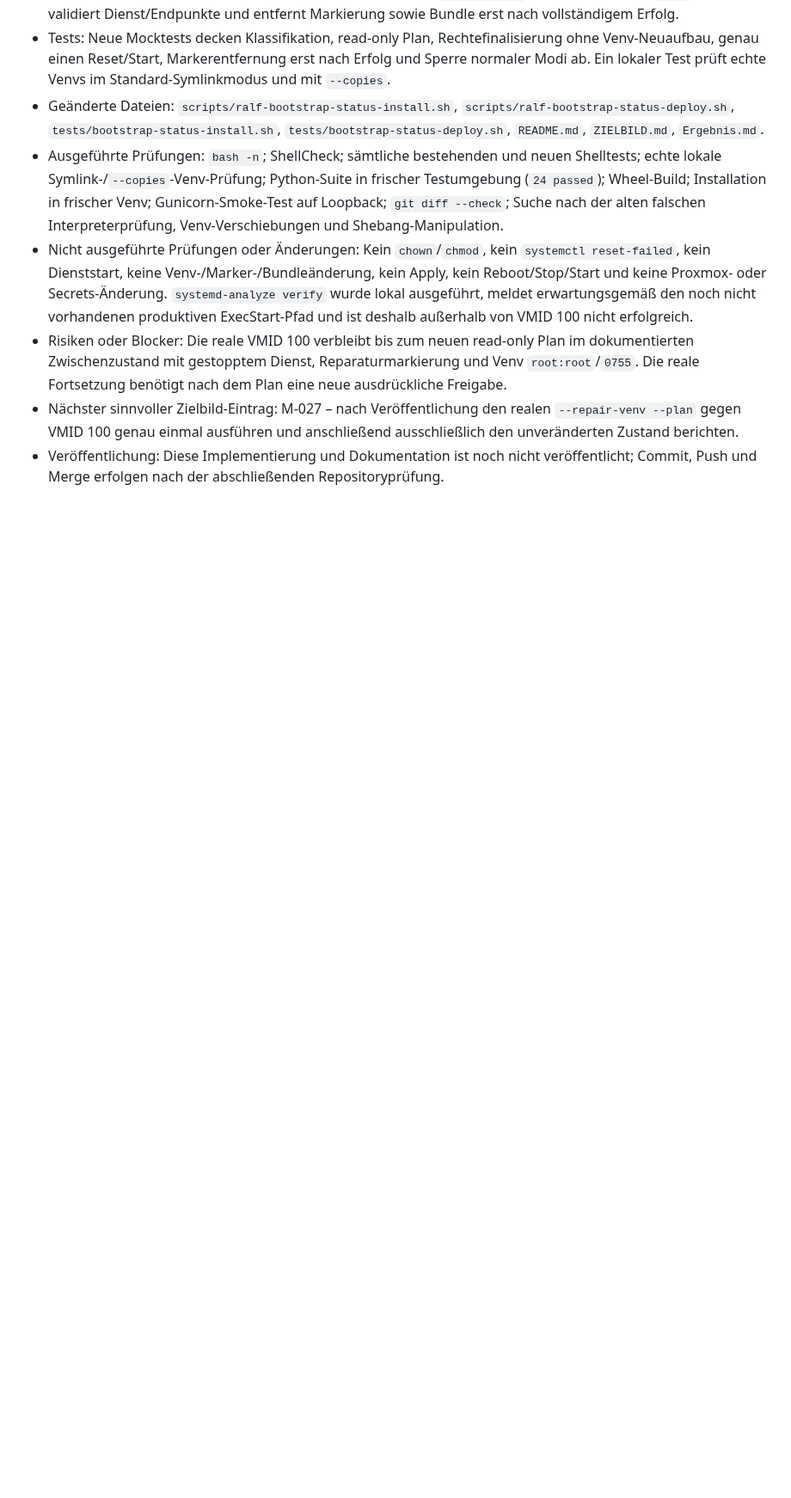
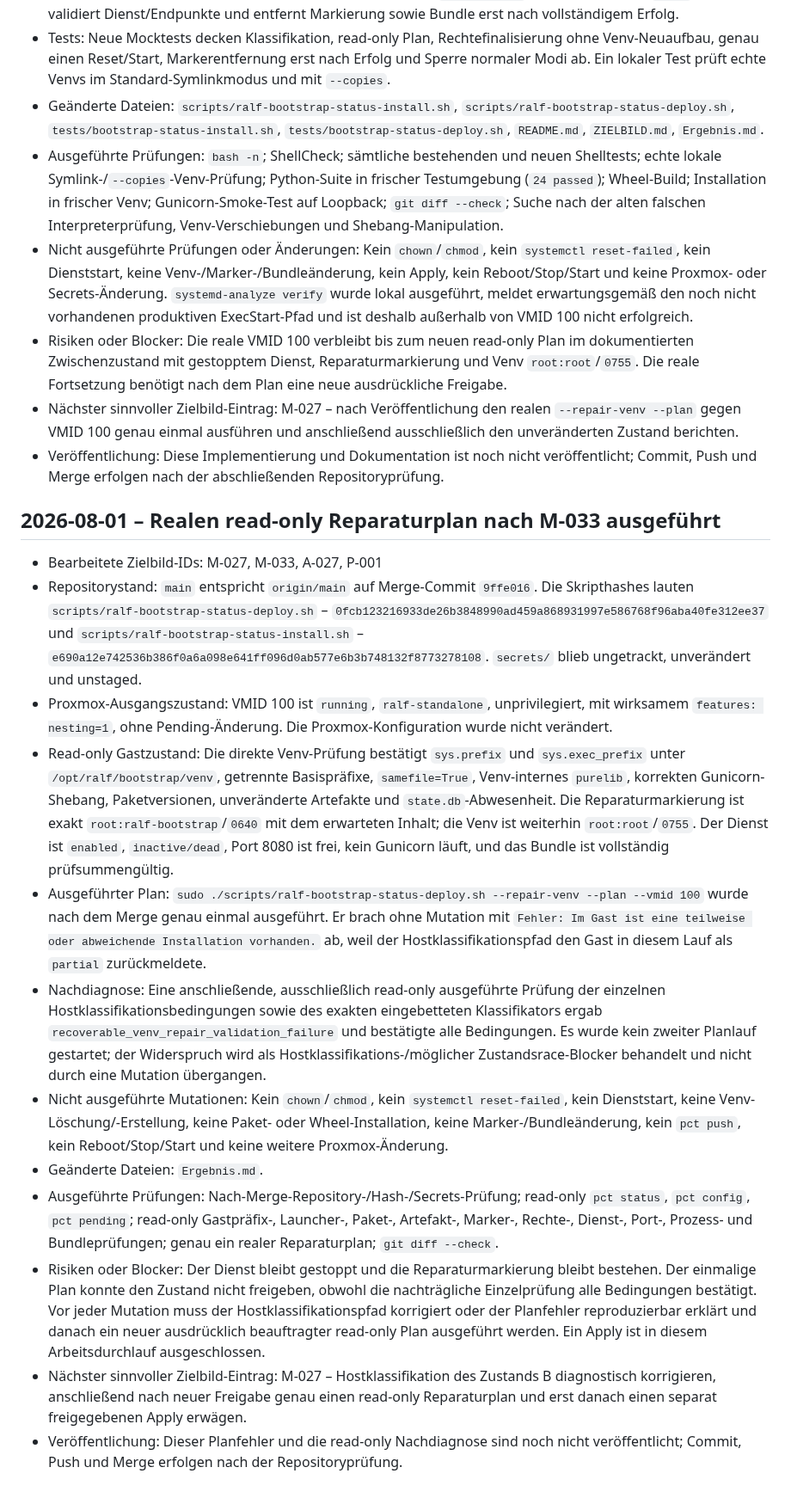
Before and after one commit to default82/RALF, a Markdown page: Ergebnis.md, the part around the change. Shown at 86% size. Drawn GitHub-style; blank space fills up the shorter version.

Commit message:
Dokumentiere M-033 Reparaturplan-Ergebnis

```diff
--- a/Ergebnis.md
+++ b/Ergebnis.md
@@ -530,3 +530,18 @@ Diese Datei wird nach jedem Arbeitsdurchlauf erweitert. Bestehende Einträge ble
 - Risiken oder Blocker: Die reale VMID 100 verbleibt bis zum neuen read-only Plan im dokumentierten Zwischenzustand mit gestopptem Dienst, Reparaturmarkierung und Venv `root:root`/`0755`. Die reale Fortsetzung benötigt nach dem Plan eine neue ausdrückliche Freigabe.
 - Nächster sinnvoller Zielbild-Eintrag: M-027 – nach Veröffentlichung den realen `--repair-venv --plan` gegen VMID 100 genau einmal ausführen und anschließend ausschließlich den unveränderten Zustand berichten.
 - Veröffentlichung: Diese Implementierung und Dokumentation ist noch nicht veröffentlicht; Commit, Push und Merge erfolgen nach der abschließenden Repositoryprüfung.
+
+## 2026-08-01 – Realen read-only Reparaturplan nach M-033 ausgeführt
+
+- Bearbeitete Zielbild-IDs: M-027, M-033, A-027, P-001
+- Repositorystand: `main` entspricht `origin/main` auf Merge-Commit `9ffe016`. Die Skripthashes lauten `scripts/ralf-bootstrap-status-deploy.sh` – `0fcb123216933de26b3848990ad459a868931997e586768f96aba40fe312ee37` und `scripts/ralf-bootstrap-status-install.sh` – `e690a12e742536b386f0a6a098e641ff096d0ab577e6b3b748132f8773278108`. `secrets/` blieb ungetrackt, unverändert und unstaged.
+- Proxmox-Ausgangszustand: VMID 100 ist `running`, `ralf-standalone`, unprivilegiert, mit wirksamem `features: nesting=1`, ohne Pending-Änderung. Die Proxmox-Konfiguration wurde nicht verändert.
+- Read-only Gastzustand: Die direkte Venv-Prüfung bestätigt `sys.prefix` und `sys.exec_prefix` unter `/opt/ralf/bootstrap/venv`, getrennte Basispräfixe, `samefile=True`, Venv-internes `purelib`, korrekten Gunicorn-Shebang, Paketversionen, unveränderte Artefakte und `state.db`-Abwesenheit. Die Reparaturmarkierung ist exakt `root:ralf-bootstrap`/`0640` mit dem erwarteten Inhalt; die Venv ist weiterhin `root:root`/`0755`. Der Dienst ist `enabled`, `inactive/dead`, Port 8080 ist frei, kein Gunicorn läuft, und das Bundle ist vollständig prüfsummengültig.
+- Ausgeführter Plan: `sudo ./scripts/ralf-bootstrap-status-deploy.sh --repair-venv --plan --vmid 100` wurde nach dem Merge genau einmal ausgeführt. Er brach ohne Mutation mit `Fehler: Im Gast ist eine teilweise oder abweichende Installation vorhanden.` ab, weil der Hostklassifikationspfad den Gast in diesem Lauf als `partial` zurückmeldete.
+- Nachdiagnose: Eine anschließende, ausschließlich read-only ausgeführte Prüfung der einzelnen Hostklassifikationsbedingungen sowie des exakten eingebetteten Klassifikators ergab `recoverable_venv_repair_validation_failure` und bestätigte alle Bedingungen. Es wurde kein zweiter Planlauf gestartet; der Widerspruch wird als Hostklassifikations-/möglicher Zustandsrace-Blocker behandelt und nicht durch eine Mutation übergangen.
+- Nicht ausgeführte Mutationen: Kein `chown`/`chmod`, kein `systemctl reset-failed`, kein Dienststart, keine Venv-Löschung/-Erstellung, keine Paket- oder Wheel-Installation, keine Marker-/Bundleänderung, kein `pct push`, kein Reboot/Stop/Start und keine weitere Proxmox-Änderung.
+- Geänderte Dateien: `Ergebnis.md`.
+- Ausgeführte Prüfungen: Nach-Merge-Repository-/Hash-/Secrets-Prüfung; read-only `pct status`, `pct config`, `pct pending`; read-only Gastpräfix-, Launcher-, Paket-, Artefakt-, Marker-, Rechte-, Dienst-, Port-, Prozess- und Bundleprüfungen; genau ein realer Reparaturplan; `git diff --check`.
+- Risiken oder Blocker: Der Dienst bleibt gestoppt und die Reparaturmarkierung bleibt bestehen. Der einmalige Plan konnte den Zustand nicht freigeben, obwohl die nachträgliche Einzelprüfung alle Bedingungen bestätigt. Vor jeder Mutation muss der Hostklassifikationspfad korrigiert oder der Planfehler reproduzierbar erklärt und danach ein neuer ausdrücklich beauftragter read-only Plan ausgeführt werden. Ein Apply ist in diesem Arbeitsdurchlauf ausgeschlossen.
+- Nächster sinnvoller Zielbild-Eintrag: M-027 – Hostklassifikation des Zustands B diagnostisch korrigieren, anschließend nach neuer Freigabe genau einen read-only Reparaturplan und erst danach einen separat freigegebenen Apply erwägen.
+- Veröffentlichung: Dieser Planfehler und die read-only Nachdiagnose sind noch nicht veröffentlicht; Commit, Push und Merge erfolgen nach der Repositoryprüfung.
```
